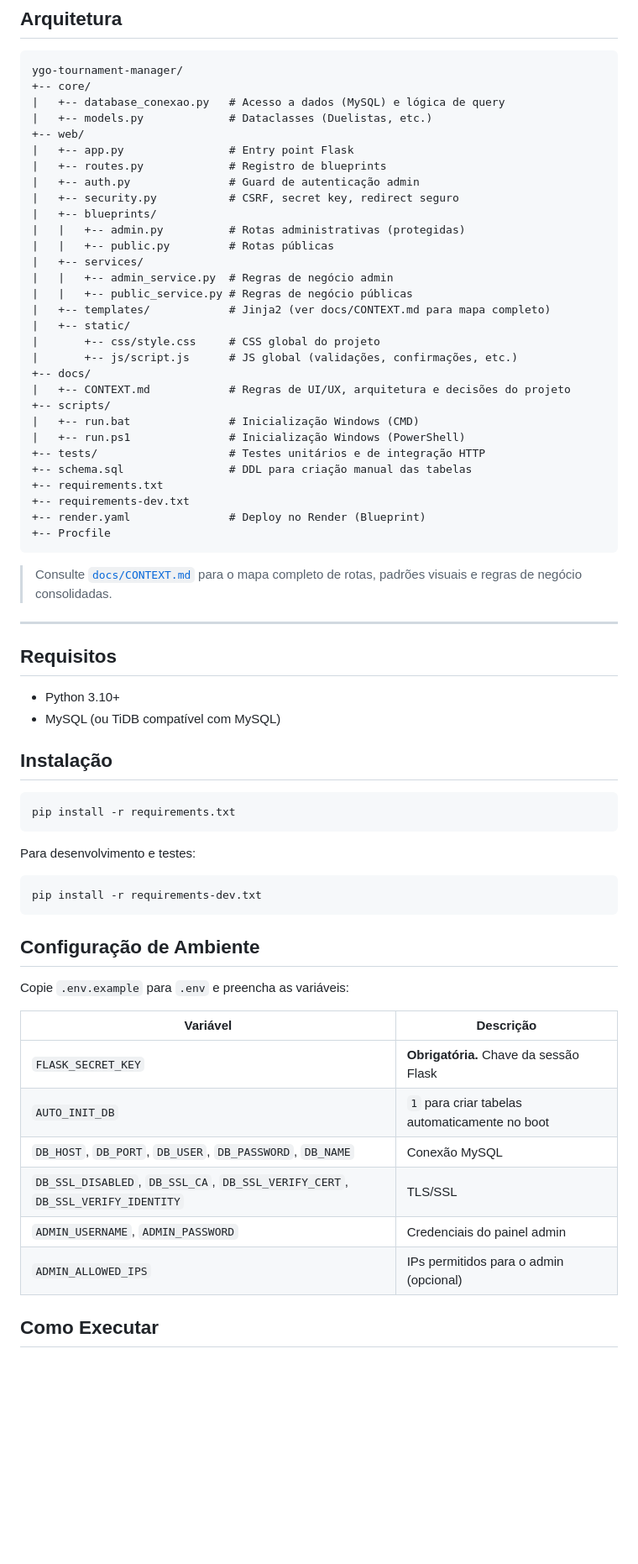
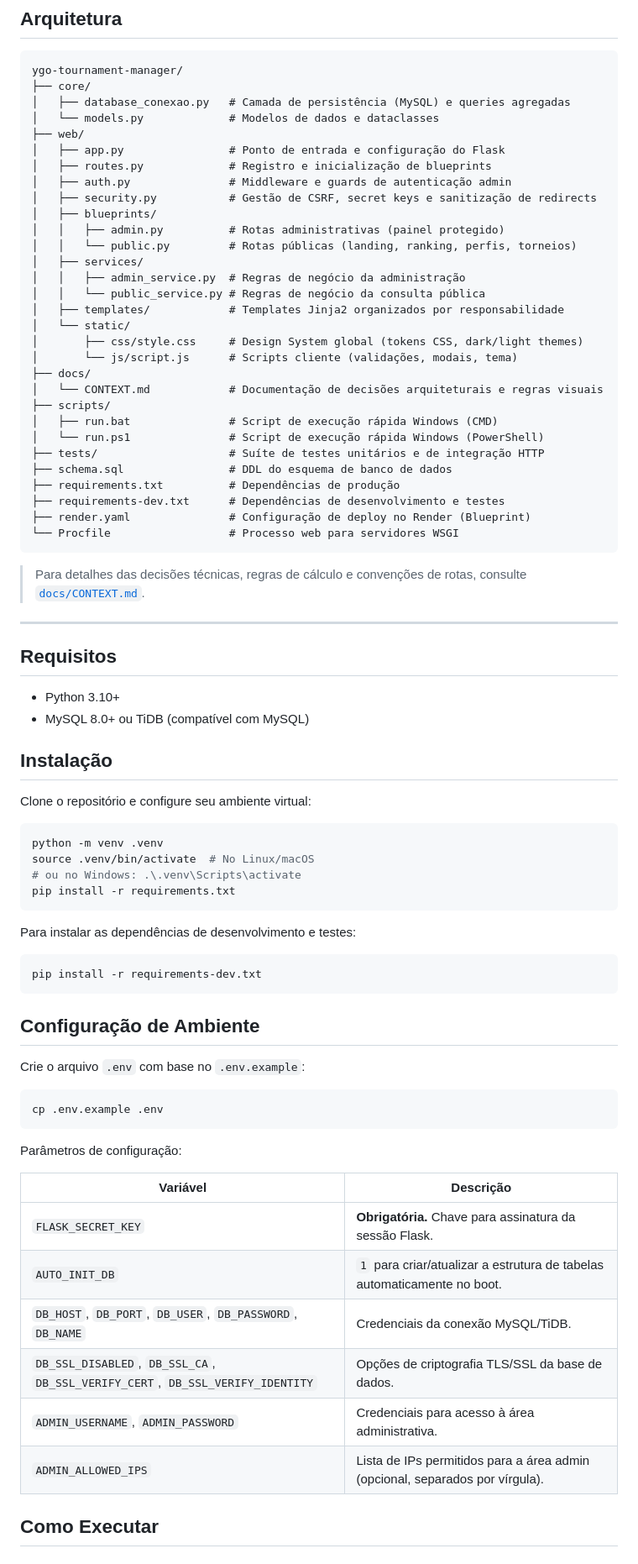
Before and after one commit to Luan-Diniz02/YGO-Tournament-Manager, a Markdown page: README.md, the part around one of its changes. Shown at 84% size. GitHub-like rendering; blank space fills up the shorter version.

````diff
--- a/README.md
+++ b/README.md
@@ -27,54 +46,58 @@ perfis individuais de duelistas, painel por etapa, temporadas e área administra
 
 ```text
 ygo-tournament-manager/
-+-- core/
-|   +-- database_conexao.py   # Acesso a dados (MySQL) e lógica de query
-|   +-- models.py             # Dataclasses (Duelistas, etc.)
-+-- web/
-|   +-- app.py                # Entry point Flask
-|   +-- routes.py             # Registro de blueprints
-|   +-- auth.py               # Guard de autenticação admin
-|   +-- security.py           # CSRF, secret key, redirect seguro
-|   +-- blueprints/
-|   |   +-- admin.py          # Rotas administrativas (protegidas)
-|   |   +-- public.py         # Rotas públicas
-|   +-- services/
-|   |   +-- admin_service.py  # Regras de negócio admin
-|   |   +-- public_service.py # Regras de negócio públicas
-|   +-- templates/            # Jinja2 (ver docs/CONTEXT.md para mapa completo)
-|   +-- static/
-|       +-- css/style.css     # CSS global do projeto
-|       +-- js/script.js      # JS global (validações, confirmações, etc.)
-+-- docs/
-|   +-- CONTEXT.md            # Regras de UI/UX, arquitetura e decisões do projeto
-+-- scripts/
-|   +-- run.bat               # Inicialização Windows (CMD)
-|   +-- run.ps1               # Inicialização Windows (PowerShell)
-+-- tests/                    # Testes unitários e de integração HTTP
-+-- schema.sql                # DDL para criação manual das tabelas
-+-- requirements.txt
-+-- requirements-dev.txt
-+-- render.yaml               # Deploy no Render (Blueprint)
-+-- Procfile
+├── core/
+│   ├── database_conexao.py   # Camada de persistência (MySQL) e queries agregadas
+│   └── models.py             # Modelos de dados e dataclasses
+├── web/
+│   ├── app.py                # Ponto de entrada e configuração do Flask
+│   ├── routes.py             # Registro e inicialização de blueprints
+│   ├── auth.py               # Middleware e guards de autenticação admin
+│   ├── security.py           # Gestão de CSRF, secret keys e sanitização de redirects
+│   ├── blueprints/
+│   │   ├── admin.py          # Rotas administrativas (painel protegido)
+│   │   └── public.py         # Rotas públicas (landing, ranking, perfis, torneios)
+│   ├── services/
+│   │   ├── admin_service.py  # Regras de negócio da administração
+│   │   └── public_service.py # Regras de negócio da consulta pública
+│   ├── templates/            # Templates Jinja2 organizados por responsabilidade
+│   └── static/
+│       ├── css/style.css     # Design System global (tokens CSS, dark/light themes)
+│       └── js/script.js      # Scripts cliente (validações, modais, tema)
+├── docs/
+│   └── CONTEXT.md            # Documentação de decisões arquiteturais e regras visuais
+├── scripts/
+│   ├── run.bat               # Script de execução rápida Windows (CMD)
+│   └── run.ps1               # Script de execução rápida Windows (PowerShell)
+├── tests/                    # Suíte de testes unitários e de integração HTTP
+├── schema.sql                # DDL do esquema de banco de dados
+├── requirements.txt          # Dependências de produção
+├── requirements-dev.txt      # Dependências de desenvolvimento e testes
+├── render.yaml               # Configuração de deploy no Render (Blueprint)
+└── Procfile                  # Processo web para servidores WSGI
 ```
 
-> Consulte [`docs/CONTEXT.md`](docs/CONTEXT.md) para o mapa completo de rotas,
-> padrões visuais e regras de negócio consolidadas.
+> Para detalhes das decisões técnicas, regras de cálculo e convenções de rotas, consulte [`docs/CONTEXT.md`](docs/CONTEXT.md).
 
 ---
 
 ## Requisitos
 
 - Python 3.10+
-- MySQL (ou TiDB compatível com MySQL)
+- MySQL 8.0+ ou TiDB (compatível com MySQL)
 
 ## Instalação
 
+Clone o repositório e configure seu ambiente virtual:
+
 ```bash
+python -m venv .venv
+source .venv/bin/activate  # No Linux/macOS
+# ou no Windows: .\.venv\Scripts\activate
 pip install -r requirements.txt
 ```
 
-Para desenvolvimento e testes:
+Para instalar as dependências de desenvolvimento e testes:
 
 ```bash
 pip install -r requirements-dev.txt
@@ -82,16 +105,22 @@ pip install -r requirements-dev.txt
 
 ## Configuração de Ambiente
 
-Copie `.env.example` para `.env` e preencha as variáveis:
+Crie o arquivo `.env` com base no `.env.example`:
+
+```bash
+cp .env.example .env
+```
+
+Parâmetros de configuração:
 
 | Variável | Descrição |
 |---|---|
-| `FLASK_SECRET_KEY` | **Obrigatória.** Chave da sessão Flask |
-| `AUTO_INIT_DB` | `1` para criar tabelas automaticamente no boot |
-| `DB_HOST`, `DB_PORT`, `DB_USER`, `DB_PASSWORD`, `DB_NAME` | Conexão MySQL |
-| `DB_SSL_DISABLED`, `DB_SSL_CA`, `DB_SSL_VERIFY_CERT`, `DB_SSL_VERIFY_IDENTITY` | TLS/SSL |
-| `ADMIN_USERNAME`, `ADMIN_PASSWORD` | Credenciais do painel admin |
-| `ADMIN_ALLOWED_IPS` | IPs permitidos para o admin (opcional) |
+| `FLASK_SECRET_KEY` | **Obrigatória.** Chave para assinatura da sessão Flask. |
+| `AUTO_INIT_DB` | `1` para criar/atualizar a estrutura de tabelas automaticamente no boot. |
+| `DB_HOST`, `DB_PORT`, `DB_USER`, `DB_PASSWORD`, `DB_NAME` | Credenciais da conexão MySQL/TiDB. |
+| `DB_SSL_DISABLED`, `DB_SSL_CA`, `DB_SSL_VERIFY_CERT`, `DB_SSL_VERIFY_IDENTITY` | Opções de criptografia TLS/SSL da base de dados. |
+| `ADMIN_USERNAME`, `ADMIN_PASSWORD` | Credenciais para acesso à área administrativa. |
+| `ADMIN_ALLOWED_IPS` | Lista de IPs permitidos para a área admin (opcional, separados por vírgula). |
 
 ## Como Executar
 
````
Also changed, not shown: other parts of README.md (+45 -49 lines).
